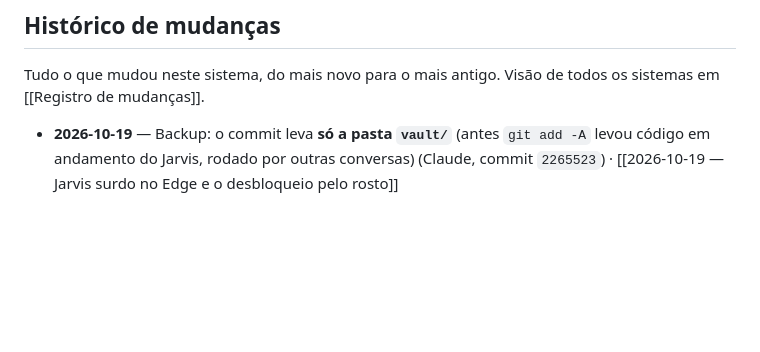
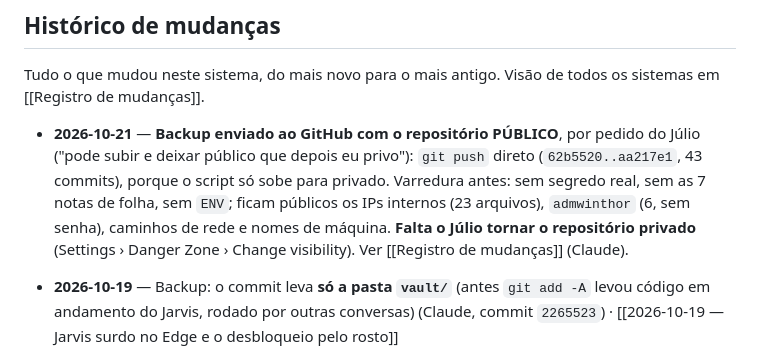
Before and after one commit to Lube-Distribuidora-LTDA/CELEBRO-LUBE, a Markdown page: vault/Projetos/Cérebro da Lube.md, the part around the change. Rendered like a GitHub page; blank space fills up the shorter version.

```diff
--- a/vault/Projetos/Cérebro da Lube.md
+++ b/vault/Projetos/Cérebro da Lube.md
@@ -79,6 +79,8 @@ Segundo cérebro da empresa: esta pasta do OneDrive, aberta no [[Obsidian]], gua
 ## Histórico de mudanças
 Tudo o que mudou neste sistema, do mais novo para o mais antigo. Visão de todos os sistemas em [[Registro de mudanças]].
 
+- **2026-10-21** — **Backup enviado ao GitHub com o repositório PÚBLICO**, por pedido do Júlio ("pode subir e deixar público que depois eu privo"): `git push` direto (`62b5520..aa217e1`, 43 commits), porque o script só sobe para privado. Varredura antes: sem segredo real, sem as 7 notas de folha, sem `ENV`; ficam públicos os IPs internos (23 arquivos), `admwinthor` (6, sem senha), caminhos de rede e nomes de máquina. **Falta o Júlio tornar o repositório privado** (Settings › Danger Zone › Change visibility). Ver [[Registro de mudanças]] (Claude).
+
 - **2026-10-19** — Backup: o commit leva **só a pasta `vault/`** (antes `git add -A` levou código em andamento do Jarvis, rodado por outras conversas) (Claude, commit `2265523`) · [[2026-10-19 — Jarvis surdo no Edge e o desbloqueio pelo rosto]]
 - **2026-10-16** — **Backup no GitHub** (Júlio pediu, Claude fez): remoto `CELEBRO-LUBE` no `13. CEREBRO`, código no GitHub até o commit `62b5520` (com a correção do `.gitignore`, que tirava `vault/Conversas/` da cópia); script `ferramentas/atualizar_repositorio.py` + `ATUALIZAR REPOSITORIO.bat` (espelha o vault em `vault/`, confere segredos, só sobe para repositório privado); 7 notas com dado de pessoa fora; leitura das 133 notas atrás de segredo (nenhum); [[CLAUDE.md]] e [[registrar-conversa]] com o passo do backup no fim de toda conversa · [[2026-10-16 — Backup do cérebro no GitHub]]
 - **2026-10-15** — **Versão 8 do painel, com o [[JARVIS DA LUBE]]** (Júlio pediu, Claude fez): botão Jarvis e Ctrl+J, HUD com transição, modo texto no link; o artifact passa ao runtime `0.2.80` e declara `sample` (o Claude do claude.ai) e os conectores Supabase (`execute_sql`, só a consulta da saúde) e Microsoft 365 (busca e leitura de arquivos), o que pede consentimento a cada um e impede compartilhar o link publicamente; arquivo único regerado. Commits `b5f9f76`, `462063f` e `8b96b9a` · [[2026-10-15 — Jarvis da Lube, o assistente de voz do cérebro]]
```
Also changed, not shown: vault/Conversas/2026-10-20 — Gestão TI no padrão visual e de filtros dos sistemas recentes.md (+1 -1 lines), vault/Memória & Infra/Registro de mudanças.md (+1 -0 lines).
